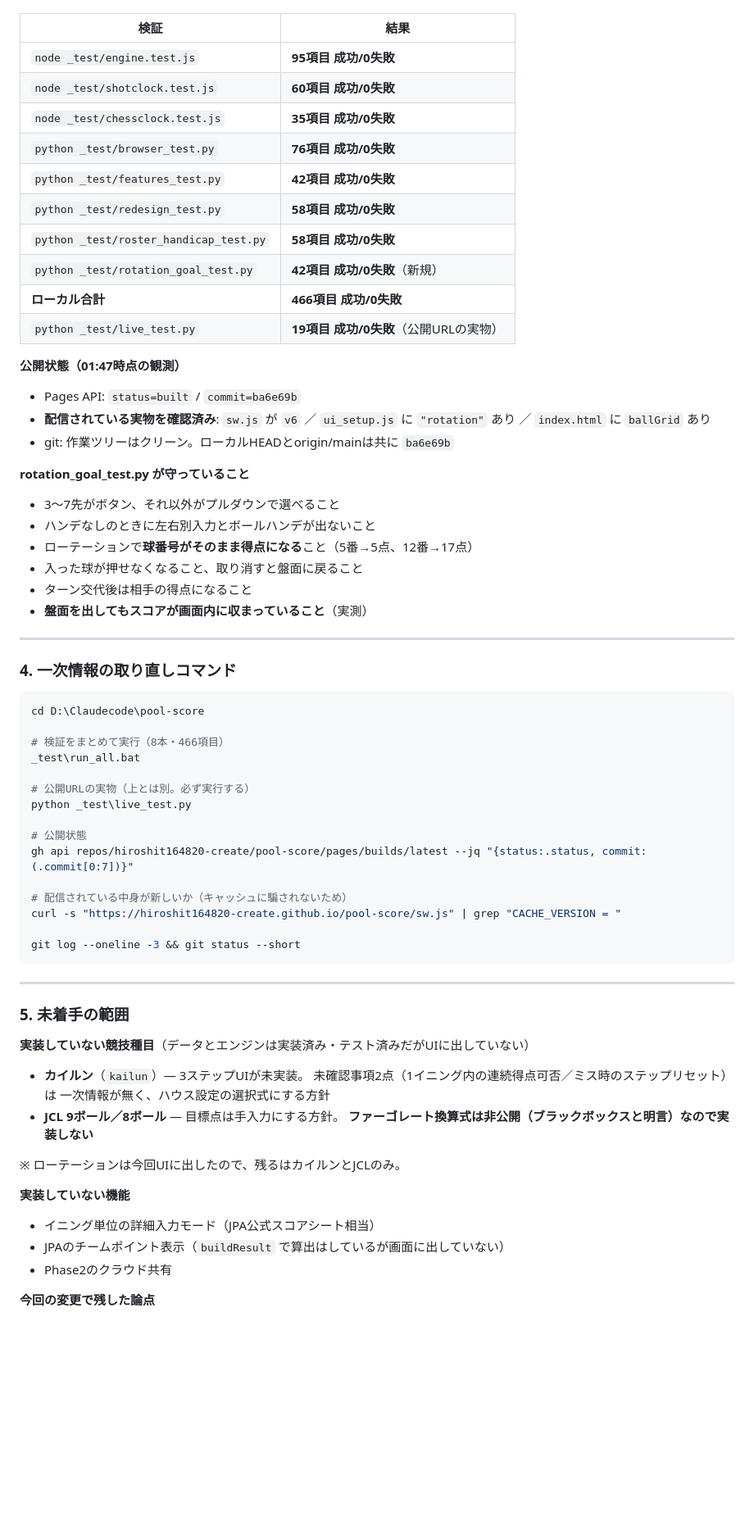
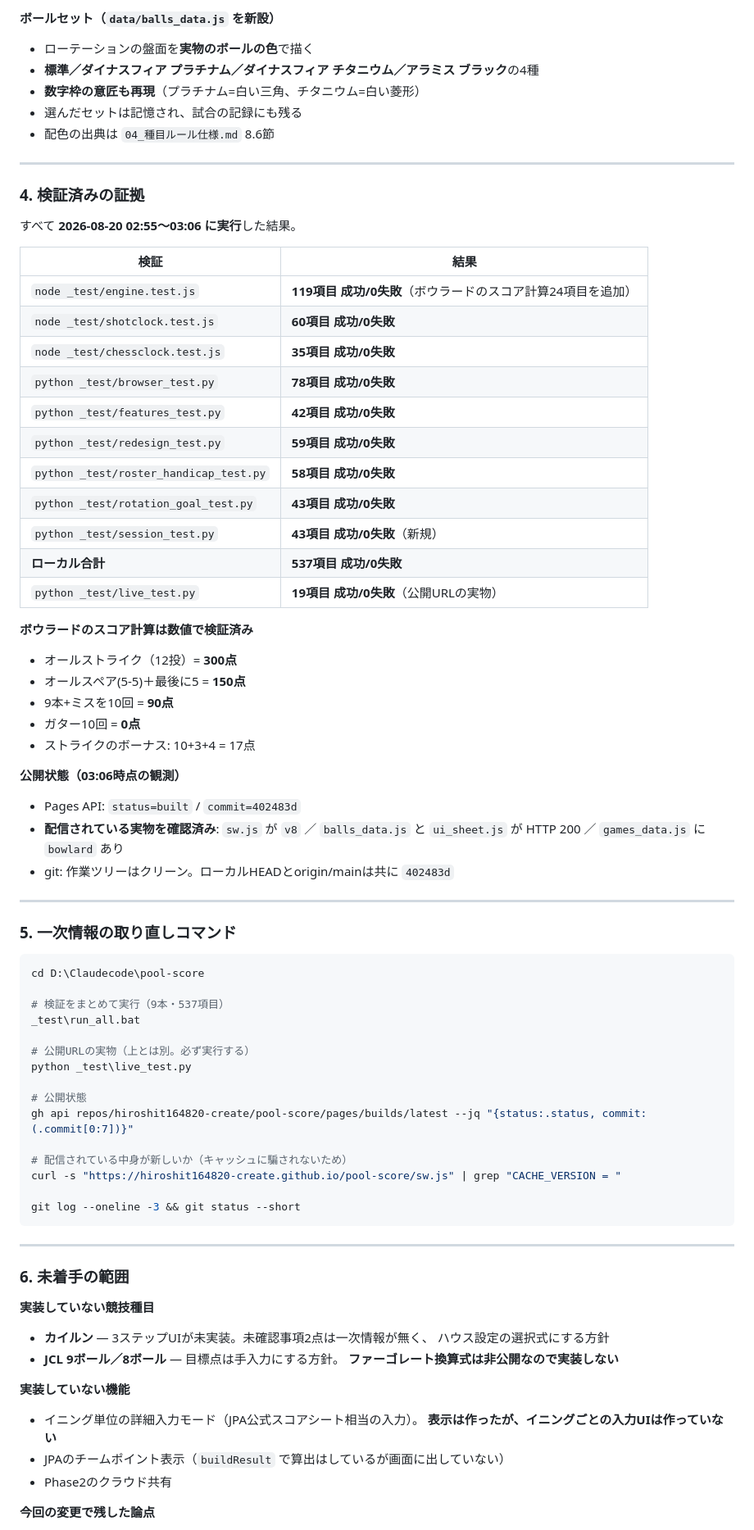
Before and after one commit to hiroshit164820-create/pool-score, a Markdown page: HANDOFF.md, the part around one of its changes. Shown at 82% size. GitHub-like rendering; blank space fills up the shorter version.

````diff
--- a/HANDOFF.md
+++ b/HANDOFF.md
@@ -60,39 +103,51 @@
+#### ボールセット（`data/balls_data.js` を新設）
+- ローテーションの盤面を**実物のボールの色**で描く
+- **標準／ダイナスフィア プラチナム／ダイナスフィア チタニウム／アラミス ブラック**の4種
+- **数字枠の意匠も再現**（プラチナム=白い三角、チタニウム=白い菱形）
+- 選んだセットは記憶され、試合の記録にも残る
+- 配色の出典は `04_種目ルール仕様.md` 8.6節
+
+---
+
+### 4. 検証済みの証拠
+
+すべて **2026-08-20 02:55〜03:06 に実行**した結果。
 
 | 検証 | 結果 |
 |---|---|
-| `node _test/engine.test.js` | **95項目 成功/0失敗** |
+| `node _test/engine.test.js` | **119項目 成功/0失敗**（ボウラードのスコア計算24項目を追加） |
 | `node _test/shotclock.test.js` | **60項目 成功/0失敗** |
 | `node _test/chessclock.test.js` | **35項目 成功/0失敗** |
-| `python _test/browser_test.py` | **76項目 成功/0失敗** |
+| `python _test/browser_test.py` | **78項目 成功/0失敗** |
 | `python _test/features_test.py` | **42項目 成功/0失敗** |
-| `python _test/redesign_test.py` | **58項目 成功/0失敗** |
+| `python _test/redesign_test.py` | **59項目 成功/0失敗** |
 | `python _test/roster_handicap_test.py` | **58項目 成功/0失敗** |
-| `python _test/rotation_goal_test.py` | **42項目 成功/0失敗**（新規） |
-| **ローカル合計** | **466項目 成功/0失敗** |
+| `python _test/rotation_goal_test.py` | **43項目 成功/0失敗** |
+| `python _test/session_test.py` | **43項目 成功/0失敗**（新規） |
+| **ローカル合計** | **537項目 成功/0失敗** |
 | `python _test/live_test.py` | **19項目 成功/0失敗**（公開URLの実物） |
 
-**公開状態（01:47時点の観測）**
-- Pages API: `status=built` / `commit=ba6e69b`
-- **配信されている実物を確認済み**: `sw.js` が `v6` ／ `ui_setup.js` に `"rotation"` あり
-  ／ `index.html` に `ballGrid` あり
-- git: 作業ツリーはクリーン。ローカルHEADとorigin/mainは共に `ba6e69b`
+**ボウラードのスコア計算は数値で検証済み**
+- オールストライク（12投）= **300点**
+- オールスペア(5-5)＋最後に5 = **150点**
+- 9本+ミスを10回 = **90点**
+- ガター10回 = **0点**
+- ストライクのボーナス: 10+3+4 = 17点
 
-**rotation_goal_test.py が守っていること**
-- 3〜7先がボタン、それ以外がプルダウンで選べること
-- ハンデなしのときに左右別入力とボールハンデが出ないこと
-- ローテーションで**球番号がそのまま得点になる**こと（5番→5点、12番→17点）
-- 入った球が押せなくなること、取り消すと盤面に戻ること
-- ターン交代後は相手の得点になること
-- **盤面を出してもスコアが画面内に収まっていること**（実測）
+**公開状態（03:06時点の観測）**
+- Pages API: `status=built` / `commit=402483d`
+- **配信されている実物を確認済み**: `sw.js` が `v8` ／ `balls_data.js` と `ui_sheet.js` が
+  HTTP 200 ／ `games_data.js` に `bowlard` あり
+- git: 作業ツリーはクリーン。ローカルHEADとorigin/mainは共に `402483d`
 
 ---
 
-### 4. 一次情報の取り直しコマンド
+### 5. 一次情報の取り直しコマンド
 
 ```bash
 cd D:\Claudecode\pool-score
 
-# 検証をまとめて実行（8本・466項目）
+# 検証をまとめて実行（9本・537項目）
 _test\run_all.bat
 
 # 公開URLの実物（上とは別。必ず実行する）
@@ -109,19 +164,17 @@ git log --oneline -3 && git status --short
 
 ---
 
-### 5. 未着手の範囲
+### 6. 未着手の範囲
 
-**実装していない競技種目**（データとエンジンは実装済み・テスト済みだがUIに出していない）
-- **カイルン**（`kailun`）— 3ステップUIが未実装。
-  未確認事項2点（1イニング内の連続得点可否／ミス時のステップリセット）は
-  一次情報が無く、ハウス設定の選択式にする方針
+**実装していない競技種目**
+- **カイルン** — 3ステップUIが未実装。未確認事項2点は一次情報が無く、
+  ハウス設定の選択式にする方針
 - **JCL 9ボール／8ボール** — 目標点は手入力にする方針。
-  **ファーゴレート換算式は非公開（ブラックボックスと明言）なので実装しない**
-
-※ ローテーションは今回UIに出したので、残るはカイルンとJCLのみ。
+  **ファーゴレート換算式は非公開なので実装しない**
 
 **実装していない機能**
-- イニング単位の詳細入力モード（JPA公式スコアシート相当）
+- イニング単位の詳細入力モード（JPA公式スコアシート相当の入力）。
+  **表示は作ったが、イニングごとの入力UIは作っていない**
 - JPAのチームポイント表示（`buildResult` で算出はしているが画面に出していない）
 - Phase2のクラウド共有
 
````
Also changed, not shown: other parts of HANDOFF.md (+129 -84 lines).
